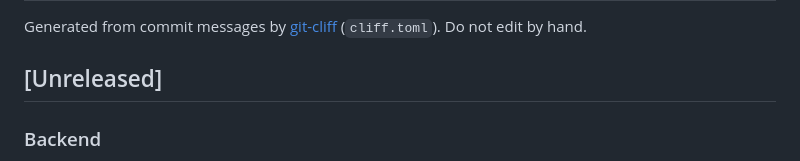
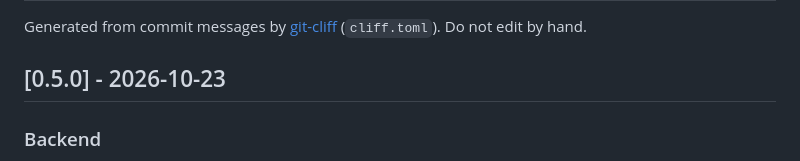
Before and after one commit to cosminfuica/raspberrypi-dashboard, a Markdown page: CHANGELOG.md, the part around the change. Rendered like a GitHub page.

Commit message:
chore(changelog): regenerate CHANGELOG.md

```diff
--- a/CHANGELOG.md
+++ b/CHANGELOG.md
@@ -2,7 +2,7 @@
 
 Generated from commit messages by [git-cliff](https://git-cliff.org) (`cliff.toml`). Do not edit by hand.
 
-## [Unreleased]
+## [0.5.0] - 2026-10-23
 
 ### Backend
 
```
